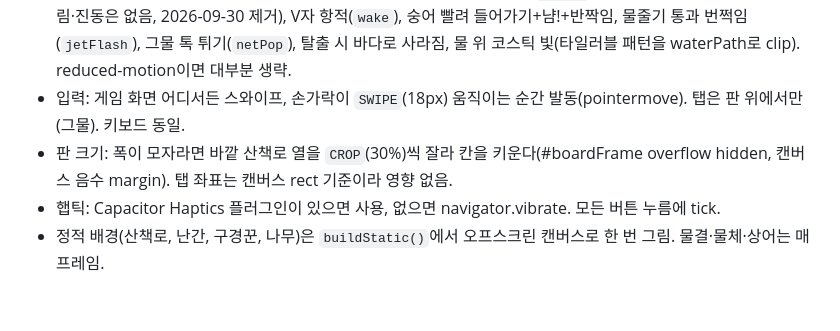
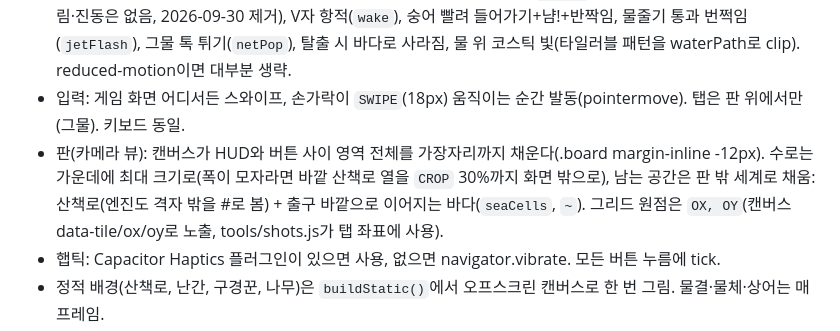
Before and after one commit to kongrae/bukang-sea, a Markdown page: CLAUDE.md, the part around the change. Drawn GitHub-style; blank space fills up the shorter version.

```diff
--- a/CLAUDE.md
+++ b/CLAUDE.md
@@ -91,7 +91,7 @@ par는 "숭어를 전부 먹고 탈출하는 최소 이동 수"(그물 사용
 - `tryMove(d)`는 결과를 즉시 확정하고, 화면은 `anim`으로 따라간다. 위치는 속도 곡선(GLIDE: 빠른 출발 → 긴 감속, 탈출은 DASH)으로 경로를 보간. 애니메이션 중 입력은 한 개까지 `queued`에 담았다가 멈춘 직후 실행.
 - 연출(전부 tile 좌표 파티클): 속도에 따른 몸 늘어남, 정지 시 눌림+스프링(`settle`), 벽 충돌 물보라·파문(화면 흔들림·진동은 없음, 2026-09-30 제거), V자 항적(`wake`), 숭어 빨려 들어가기+냠!+반짝임, 물줄기 통과 번쩍임(`jetFlash`), 그물 톡 튀기(`netPop`), 탈출 시 바다로 사라짐, 물 위 코스틱 빛(타일러블 패턴을 waterPath로 clip). reduced-motion이면 대부분 생략.
 - 입력: 게임 화면 어디서든 스와이프, 손가락이 `SWIPE`(18px) 움직이는 순간 발동(pointermove). 탭은 판 위에서만(그물). 키보드 동일.
-- 판 크기: 폭이 모자라면 바깥 산책로 열을 `CROP`(30%)씩 잘라 칸을 키운다(#boardFrame overflow hidden, 캔버스 음수 margin). 탭 좌표는 캔버스 rect 기준이라 영향 없음.
+- 판(카메라 뷰): 캔버스가 HUD와 버튼 사이 영역 전체를 가장자리까지 채운다(.board margin-inline -12px). 수로는 가운데에 최대 크기로(폭이 모자라면 바깥 산책로 열을 `CROP` 30%까지 화면 밖으로), 남는 공간은 판 밖 세계로 채움: 산책로(엔진도 격자 밖을 #로 봄) + 출구 바깥으로 이어지는 바다(`seaCells`, `~`). 그리드 원점은 `OX, OY`(캔버스 data-tile/ox/oy로 노출, tools/shots.js가 탭 좌표에 사용).
 - 햅틱: Capacitor Haptics 플러그인이 있으면 사용, 없으면 navigator.vibrate. 모든 버튼 누름에 tick.
 - 정적 배경(산책로, 난간, 구경꾼, 나무)은 `buildStatic()`에서 오프스크린 캔버스로 한 번 그림. 물결·물체·상어는 매 프레임.
 - 힌트는 현재 상태에서 `plan()`을 돌려 첫 방향과 필요한 그물 위치를 보여준다.
```
Also changed, not shown: docs/store/1-title.png, docs/store/2-jets.png, docs/store/3-nets.png, docs/store/4-clear.png, docs/store/5-chapter3.png, 5 other files.
